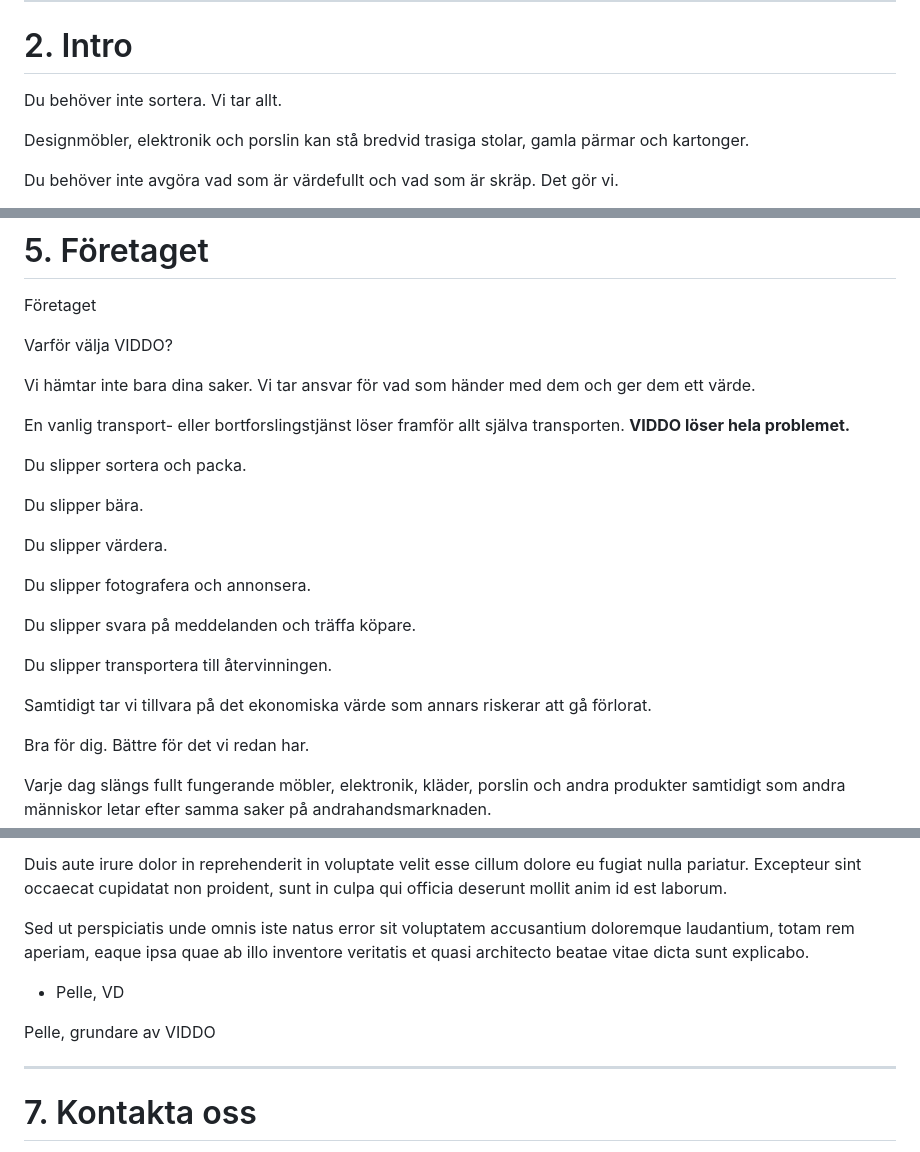
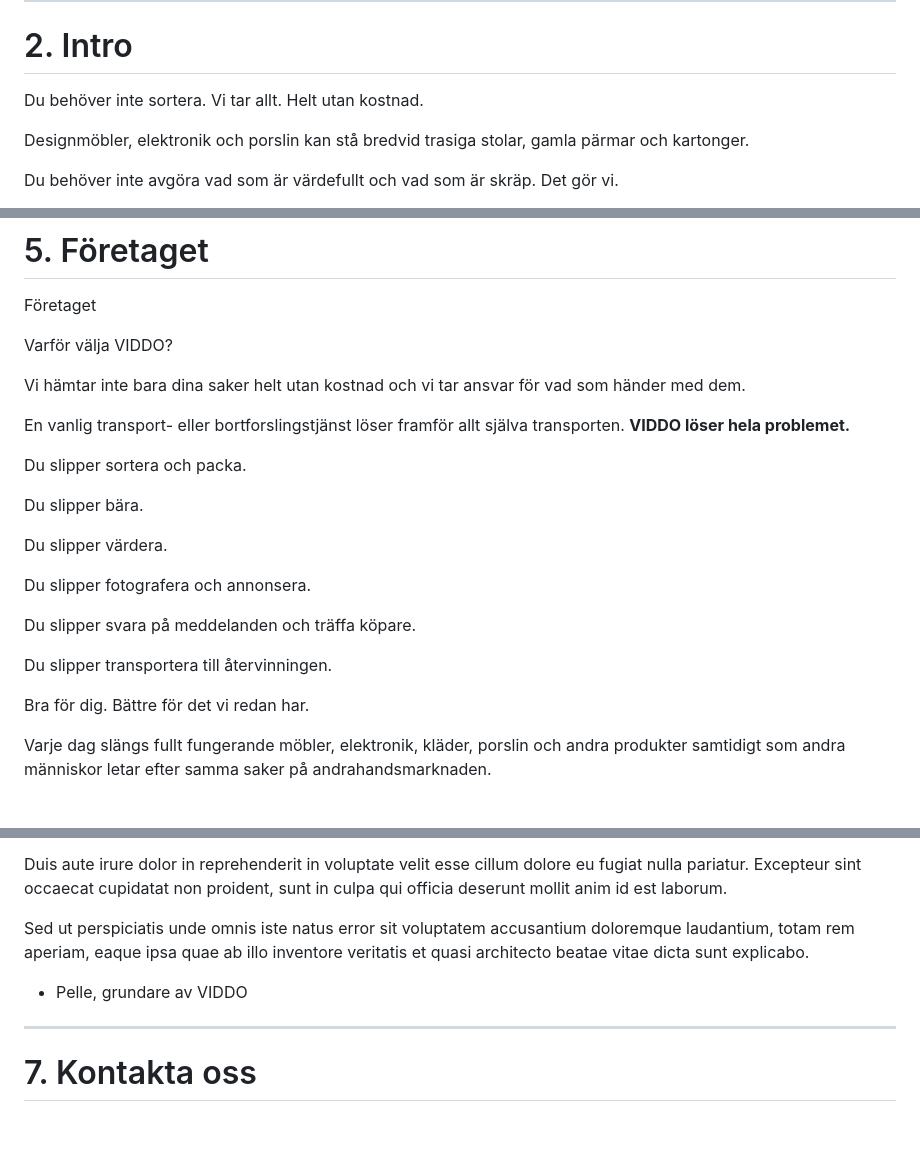
Before and after one commit to pellehellsten-ux/viddo, a Markdown page: content.md, 3 parts joined by grey strips. Drawn GitHub-style; blank space fills up the shorter version.

```diff
--- a/content.md
+++ b/content.md
@@ -50,7 +50,7 @@ Skicka bilder för värdering
 
 # 2. Intro
 
-Du behöver inte sortera. Vi tar allt.
+Du behöver inte sortera. Vi tar allt. Helt utan kostnad.
 
 Designmöbler, elektronik och porslin kan stå bredvid trasiga stolar, gamla pärmar och kartonger.
 
@@ -160,7 +160,7 @@ Företaget
 
 Varför välja VIDDO?
 
-Vi hämtar inte bara dina saker. Vi tar ansvar för vad som händer med dem och ger dem ett värde.
+Vi hämtar inte bara dina saker helt utan kostnad och vi tar ansvar för vad som händer med dem.
 
 En vanlig transport- eller bortforslingstjänst löser framför allt själva transporten. **VIDDO löser hela problemet.**
 
@@ -175,8 +175,6 @@ Du slipper fotografera och annonsera.
 Du slipper svara på meddelanden och träffa köpare.
 
 Du slipper transportera till återvinningen.
-
-Samtidigt tar vi tillvara på det ekonomiska värde som annars riskerar att gå förlorat.
 
 Bra för dig. Bättre för det vi redan har.
 
@@ -224,9 +222,7 @@ Duis aute irure dolor in reprehenderit in voluptate velit esse cillum dolore eu
 
 Sed ut perspiciatis unde omnis iste natus error sit voluptatem accusantium doloremque laudantium, totam rem aperiam, eaque ipsa quae ab illo inventore veritatis et quasi architecto beatae vitae dicta sunt explicabo.
 
-- Pelle, VD
-
-Pelle, grundare av VIDDO
+- Pelle, grundare av VIDDO
 
 ---
 
```
Also changed, not shown: other parts of content.md (+1 -1 lines).
